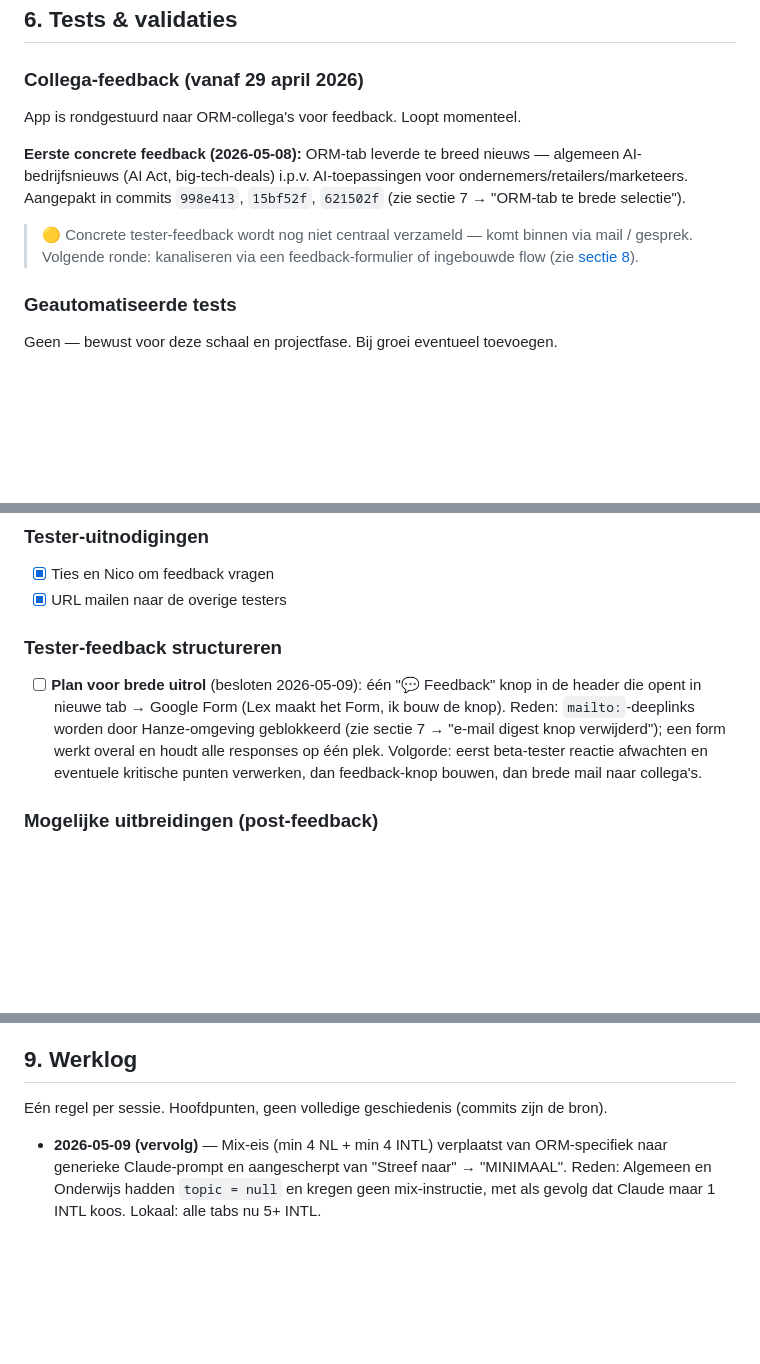
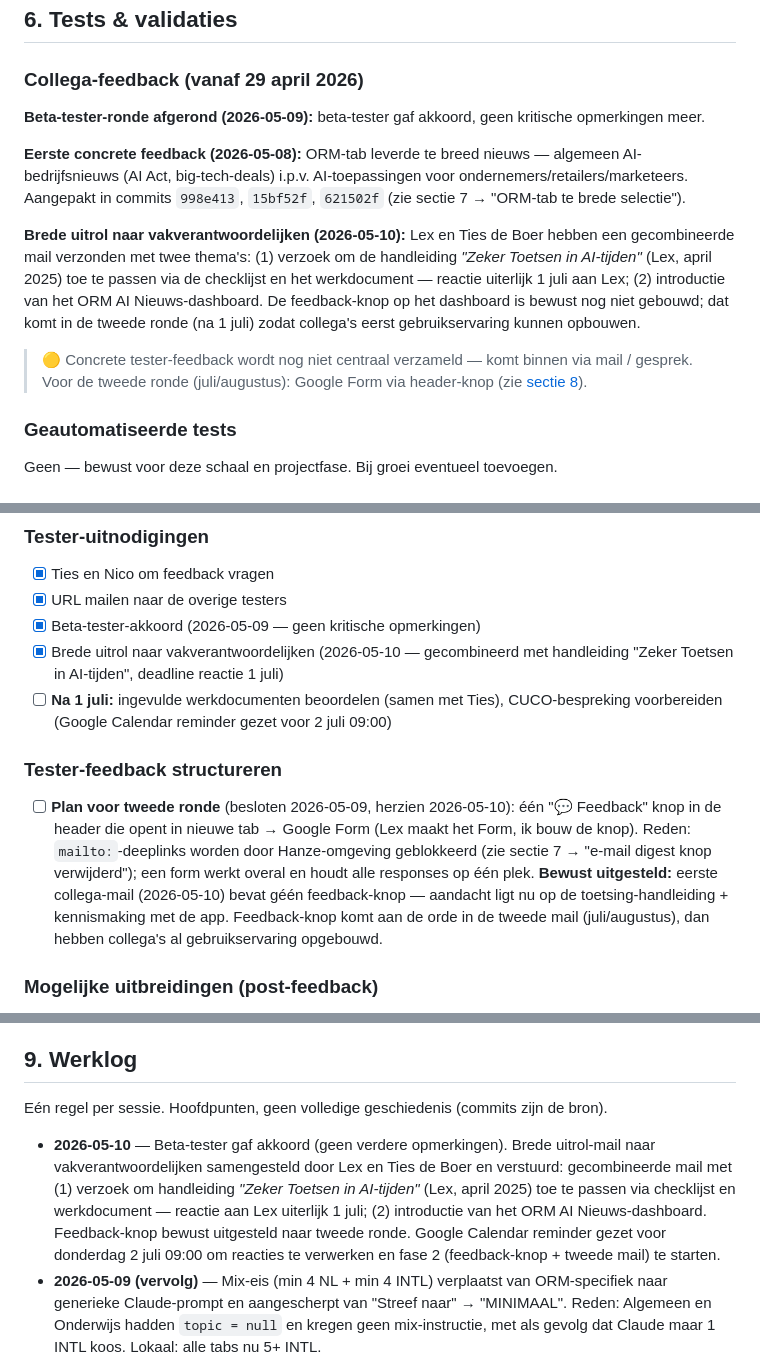
Before and after one commit to lexcoene001-cpu/AI-Nieuws, a Markdown page: docs/projectlog.md, 3 parts joined by grey strips. Drawn GitHub-style; blank space fills up the shorter version.

Commit message:
projectlog: brede uitrol naar vakverantwoordelijken vastgelegd
Sectie 6: beta-tester-akkoord en brede uitrol-mail (samen met Ties de Boer)
beschreven. Sectie 8: drie nieuwe afgevinkte tester-items, open punt voor
na 1 juli (reacties verwerken). Tester-feedback-plan herzien: feedback-knop
bewust uitgesteld naar tweede ronde (juli/augustus) zodat collega's eerst
gebruikservaring opbouwen. Sectie 9: werklog-regel voor 2026-05-10.

Co-Authored-By: Claude Opus 4.7 (1M context) <noreply@anthropic.com>

```diff
--- a/docs/projectlog.md
+++ b/docs/projectlog.md
@@ -139,11 +139,14 @@ Niets ingericht — schaal is klein, geen externe afhankelijkheid bovenop wat al
 ## 6. Tests & validaties
 
 ### Collega-feedback (vanaf 29 april 2026)
-App is rondgestuurd naar ORM-collega's voor feedback. Loopt momenteel.
+
+**Beta-tester-ronde afgerond (2026-05-09):** beta-tester gaf akkoord, geen kritische opmerkingen meer.
 
 **Eerste concrete feedback (2026-05-08):** ORM-tab leverde te breed nieuws — algemeen AI-bedrijfsnieuws (AI Act, big-tech-deals) i.p.v. AI-toepassingen voor ondernemers/retailers/marketeers. Aangepakt in commits `998e413`, `15bf52f`, `621502f` (zie sectie 7 → "ORM-tab te brede selectie").
 
-> 🟡 Concrete tester-feedback wordt nog niet centraal verzameld — komt binnen via mail / gesprek. Volgende ronde: kanaliseren via een feedback-formulier of ingebouwde flow (zie [sectie 8](#8-open-punten--to-dos)).
+**Brede uitrol naar vakverantwoordelijken (2026-05-10):** Lex en Ties de Boer hebben een gecombineerde mail verzonden met twee thema's: (1) verzoek om de handleiding *"Zeker Toetsen in AI-tijden"* (Lex, april 2025) toe te passen via de checklijst en het werkdocument — reactie uiterlijk 1 juli aan Lex; (2) introductie van het ORM AI Nieuws-dashboard. De feedback-knop op het dashboard is bewust nog niet gebouwd; dat komt in de tweede ronde (na 1 juli) zodat collega's eerst gebruikservaring kunnen opbouwen.
+
+> 🟡 Concrete tester-feedback wordt nog niet centraal verzameld — komt binnen via mail / gesprek. Voor de tweede ronde (juli/augustus): Google Form via header-knop (zie [sectie 8](#8-open-punten--to-dos)).
 
 ### Geautomatiseerde tests
 Geen — bewust voor deze schaal en projectfase. Bij groei eventueel toevoegen.
@@ -238,9 +241,12 @@ Geen — bewust voor deze schaal en projectfase. Bij groei eventueel toevoegen.
 ### Tester-uitnodigingen
 - [x] Ties en Nico om feedback vragen
 - [x] URL mailen naar de overige testers
+- [x] Beta-tester-akkoord (2026-05-09 — geen kritische opmerkingen)
+- [x] Brede uitrol naar vakverantwoordelijken (2026-05-10 — gecombineerd met handleiding "Zeker Toetsen in AI-tijden", deadline reactie 1 juli)
+- [ ] **Na 1 juli:** ingevulde werkdocumenten beoordelen (samen met Ties), CUCO-bespreking voorbereiden (Google Calendar reminder gezet voor 2 juli 09:00)
 
 ### Tester-feedback structureren
-- [ ] **Plan voor brede uitrol** (besloten 2026-05-09): één "💬 Feedback" knop in de header die opent in nieuwe tab → Google Form (Lex maakt het Form, ik bouw de knop). Reden: `mailto:`-deeplinks worden door Hanze-omgeving geblokkeerd (zie sectie 7 → "e-mail digest knop verwijderd"); een form werkt overal en houdt alle responses op één plek. Volgorde: eerst beta-tester reactie afwachten en eventuele kritische punten verwerken, dan feedback-knop bouwen, dan brede mail naar collega's.
+- [ ] **Plan voor tweede ronde** (besloten 2026-05-09, herzien 2026-05-10): één "💬 Feedback" knop in de header die opent in nieuwe tab → Google Form (Lex maakt het Form, ik bouw de knop). Reden: `mailto:`-deeplinks worden door Hanze-omgeving geblokkeerd (zie sectie 7 → "e-mail digest knop verwijderd"); een form werkt overal en houdt alle responses op één plek. **Bewust uitgesteld:** eerste collega-mail (2026-05-10) bevat géén feedback-knop — aandacht ligt nu op de toetsing-handleiding + kennismaking met de app. Feedback-knop komt aan de orde in de tweede mail (juli/augustus), dan hebben collega's al gebruikservaring opgebouwd.
 
 ### Mogelijke uitbreidingen (post-feedback)
 - [ ] Eigen RSS-feeds toevoegbaar door gebruiker (in plaats van hardcoded in server.js)
@@ -258,6 +264,7 @@ Geen — bewust voor deze schaal en projectfase. Bij groei eventueel toevoegen.
 
 Eén regel per sessie. Hoofdpunten, geen volledige geschiedenis (commits zijn de bron).
 
+- **2026-05-10** — Beta-tester gaf akkoord (geen verdere opmerkingen). Brede uitrol-mail naar vakverantwoordelijken samengesteld door Lex en Ties de Boer en verstuurd: gecombineerde mail met (1) verzoek om handleiding *"Zeker Toetsen in AI-tijden"* (Lex, april 2025) toe te passen via checklijst en werkdocument — reactie aan Lex uiterlijk 1 juli; (2) introductie van het ORM AI Nieuws-dashboard. Feedback-knop bewust uitgesteld naar tweede ronde. Google Calendar reminder gezet voor donderdag 2 juli 09:00 om reacties te verwerken en fase 2 (feedback-knop + tweede mail) te starten.
 - **2026-05-09 (vervolg)** — Mix-eis (min 4 NL + min 4 INTL) verplaatst van ORM-specifiek naar generieke Claude-prompt en aangescherpt van "Streef naar" → "MINIMAAL". Reden: Algemeen en Onderwijs hadden `topic = null` en kregen geen mix-instructie, met als gevolg dat Claude maar 1 INTL koos. Lokaal: alle tabs nu 5+ INTL.
 - **2026-05-09** — Stats-bar (totaal/NL/INTL) toegevoegd aan tabs Onderwijs en Mijn vakgebied (stond alleen op Algemeen en ORM). `updateNewsStats` herschreven naar prefix-map. Algemene `aiTerms`-regex uitgebreid met moderne AI-namen (Copilot/Gemini/Claude/OpenAI/Anthropic/etc.) zodat alle tabs profiteren. SW-cache-versie v2 → v3. Beta-tester gemaild met vraag om laatste opmerkingen; brede uitrol naar collega's wacht op zijn reactie.
 - **2026-05-08 (vervolg 2)** — ORM-tab NL-volume verhoogd: regex verbreed met `marketing`/`klant`/`merk` (LLM-pas filtert ruis), twee Emerce-tag-feeds (`tag/ondernemer`, `tag/e-commerce`), Claude-pool verdubbeld (10+10 → 20+20), Guardian op 60 dagen, LLM-prompt vraagt expliciet om mix (min 4 NL + 4 INTL). Lokaal van 1-2 NL naar 6 NL + 4 INTL, allemaal AI-toepassings-content.
```
